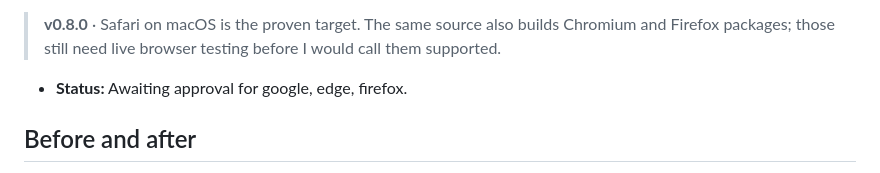
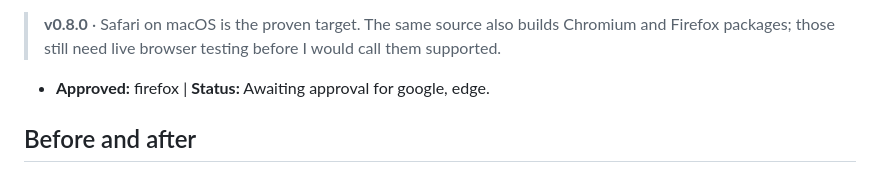
Before and after one commit to Bbrizly/pluck, a Markdown page: README.md, the part around the change. Drawn GitHub-style.

```diff
--- a/README.md
+++ b/README.md
@@ -23,7 +23,7 @@ Copy a Pinterest feed image straight to your clipboard without ever opening the
 
 > **v0.8.0** · Safari on macOS is the proven target. The same source also builds Chromium and Firefox packages; those still need live browser testing before I would call them supported.
 
-- **Status:** Awaiting approval for google, edge, firefox.
+- **Approved:** firefox | **Status:** Awaiting approval for google, edge.
 
 ## Before and after
 
```
